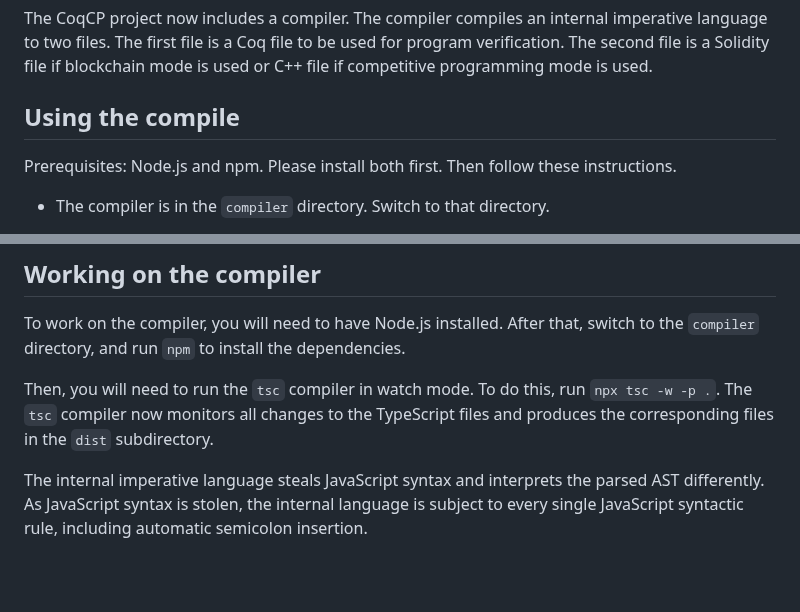
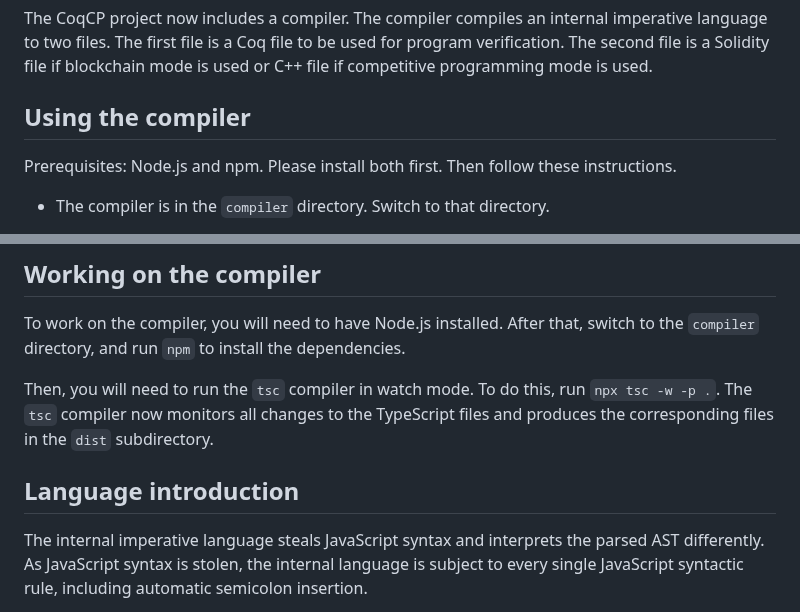
Before and after one commit to huynhtrankhanh/CoqCP, a Markdown page: docs/InternalImperativeLanguage.md, 2 parts joined by grey strips. Drawn GitHub-style; blank space fills up the shorter version.

```diff
--- a/docs/InternalImperativeLanguage.md
+++ b/docs/InternalImperativeLanguage.md
@@ -2,7 +2,7 @@
 
 The CoqCP project now includes a compiler. The compiler compiles an internal imperative language to two files. The first file is a Coq file to be used for program verification. The second file is a Solidity file if blockchain mode is used or C++ file if competitive programming mode is used.
 
-## Using the compile
+## Using the compiler
 
 Prerequisites: Node.js and npm. Please install both first. Then follow these instructions.
 
@@ -48,6 +48,8 @@ Prerequisites: Node.js and npm. Please install both first. Then follow these ins
 To work on the compiler, you will need to have Node.js installed. After that, switch to the `compiler` directory, and run `npm` to install the dependencies.
 
 Then, you will need to run the `tsc` compiler in watch mode. To do this, run `npx tsc -w -p .`. The `tsc` compiler now monitors all changes to the TypeScript files and produces the corresponding files in the `dist` subdirectory.
+
+## Language introduction
 
 The internal imperative language steals JavaScript syntax and interprets the parsed AST differently. As JavaScript syntax is stolen, the internal language is subject to every single JavaScript syntactic rule, including automatic semicolon insertion.
 
```
